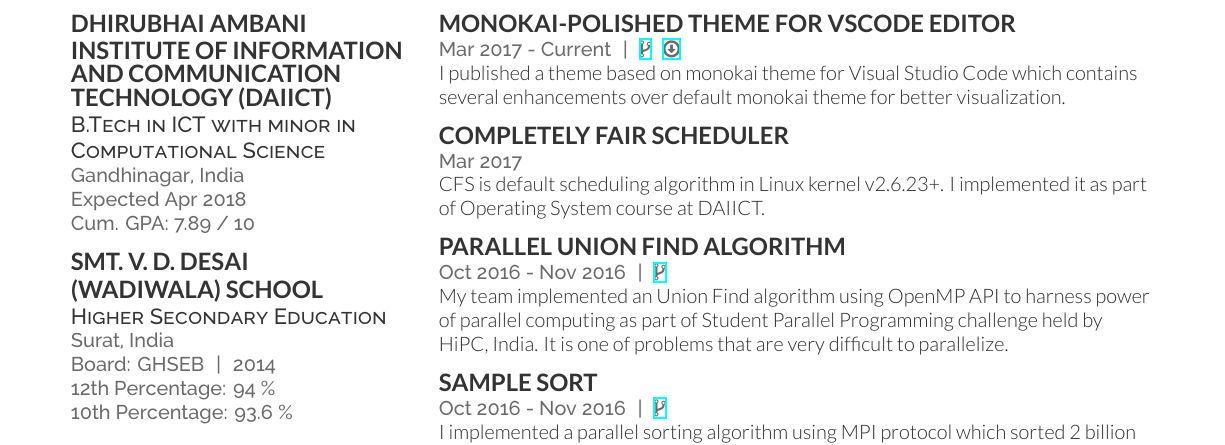
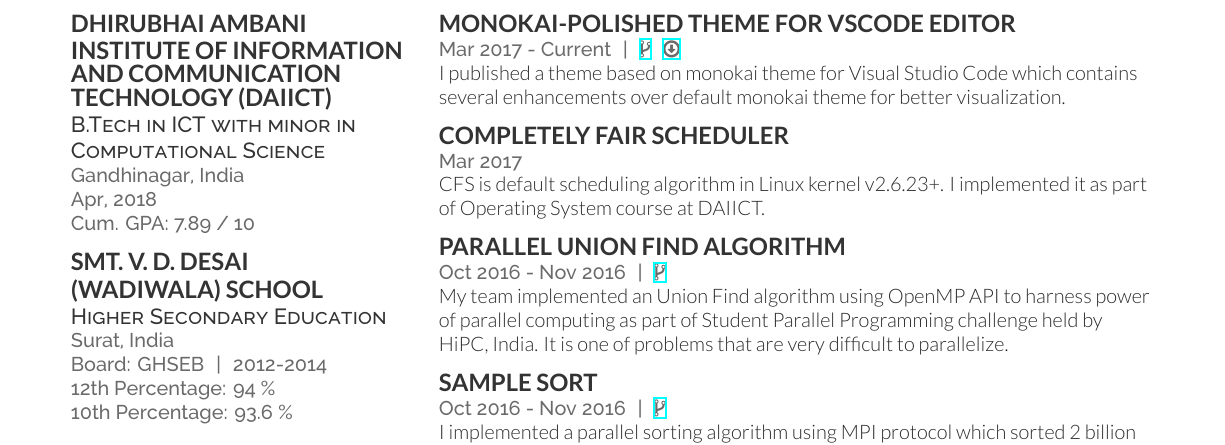
Before and after one commit to foxtrot9/resume, a LaTeX CV (deedy_resume-openfont.tex): part of the page, cut so that both start at the same text. Compiled offline with XeLaTeX.

Commit message:
v1.9.1 Reorganize education sections.
Make it more compact.

```diff
--- a/deedy_resume-openfont.tex
+++ b/deedy_resume-openfont.tex
@@ -105,14 +105,14 @@
 \subsection{\texorpdfstring{Dhirubhai Ambani \newline Institute of Information \newline and Communication \newline Technology (DAIICT)}{}}
 \descript{B.Tech in ICT with minor in Computational Science}
 \location{Gandhinagar, India\\
-Expected Apr 2018 \\
+Apr, 2018 \\
 Cum. GPA: 7.89 / 10}
 \sectionsep
 
 \subsection{\texorpdfstring{Smt. V. D. Desai \newline (Wadiwala) School}{}}
 \descript{Higher Secondary Education}
 \location{Surat, India \\
-Board: GHSEB \hspace*{1pt}  |  \hspace*{1pt}  2014 \\
+Board: GHSEB \hspace*{1pt}  |  \hspace*{1pt}  2012-2014 \\
 12th Percentage: 94 \% \\
 10th Percentage: 93.6 \% }
 \sectionsep
```
